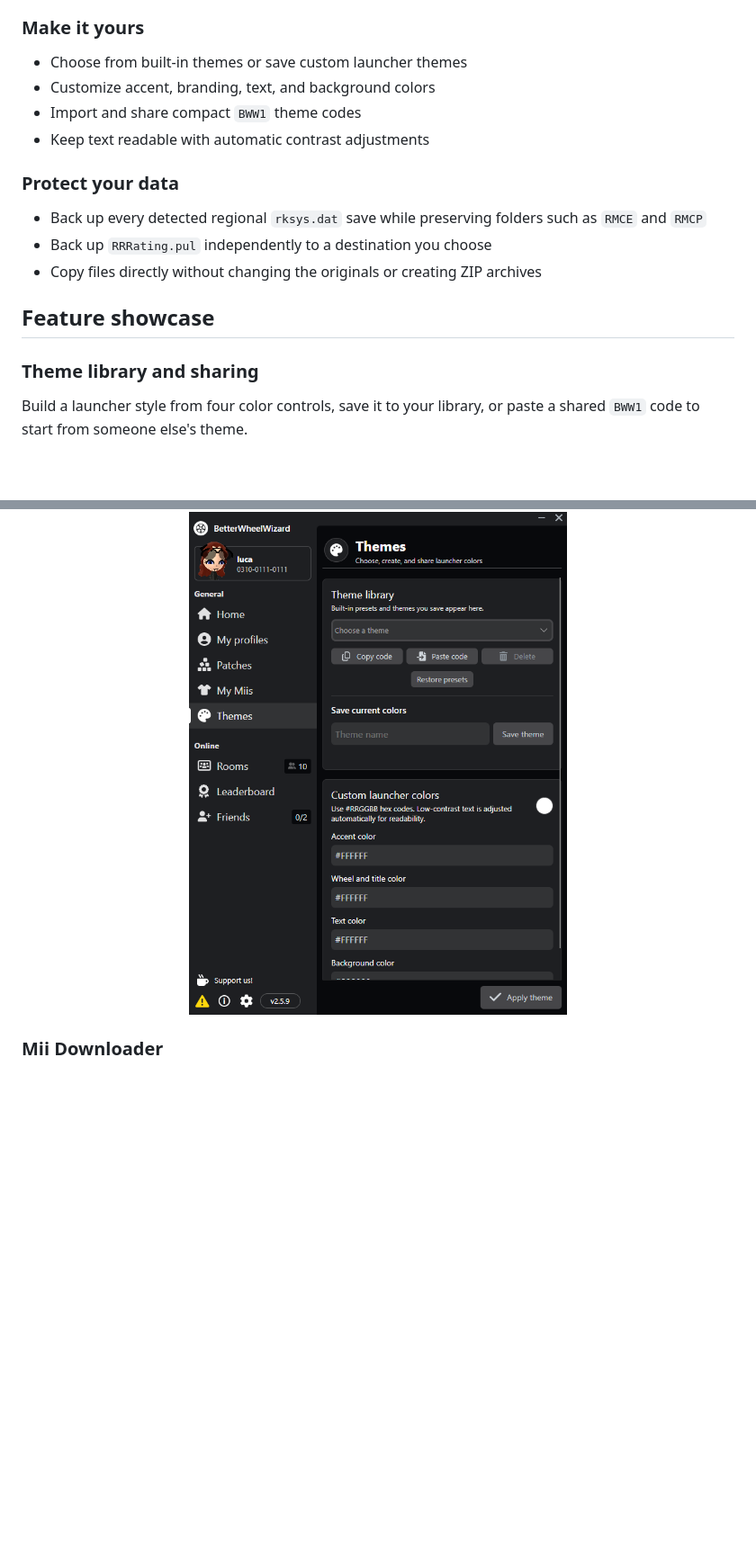
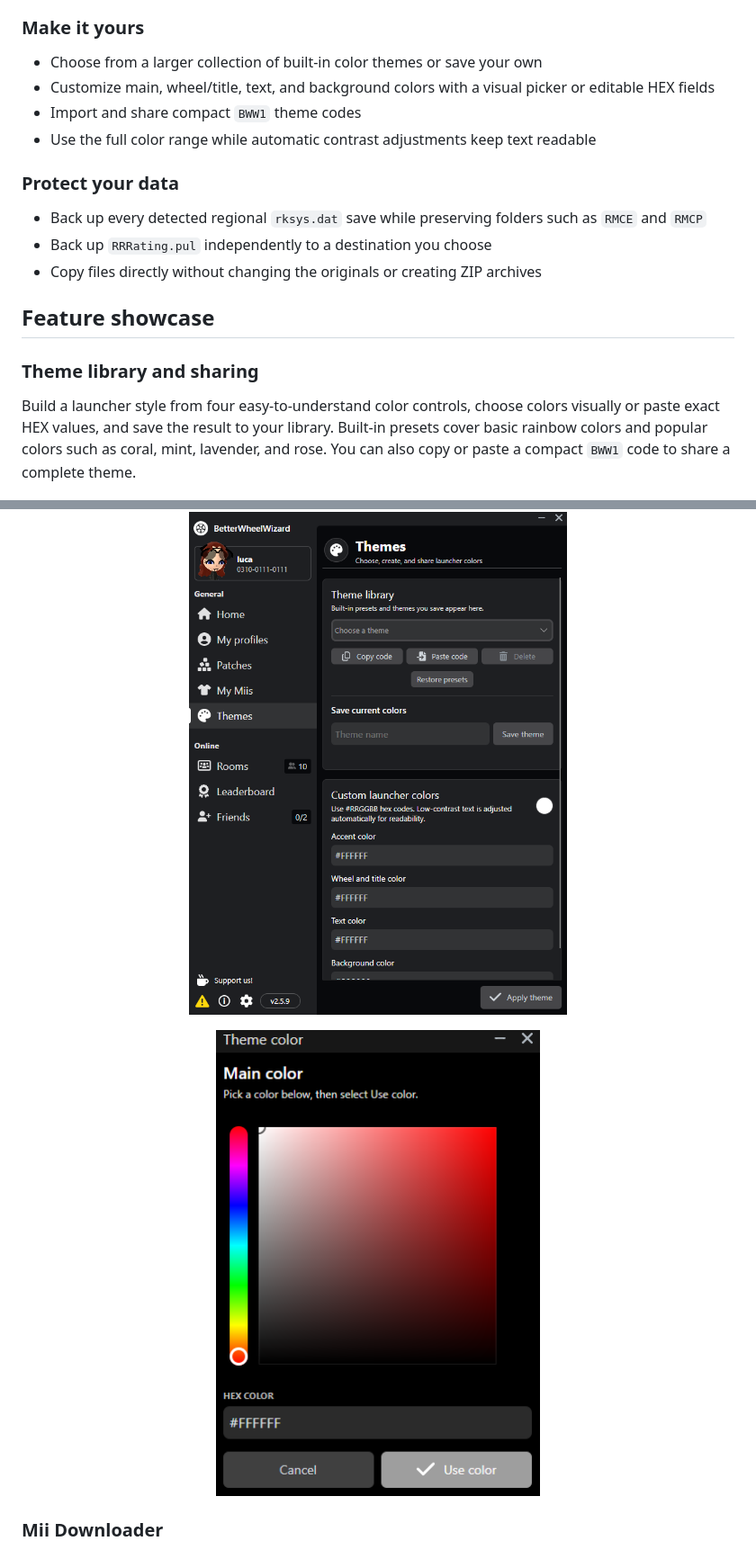
Before and after one commit to imlucaa/BetterWheelWizard, a Markdown page: README.md, 2 parts joined by grey strips. Shown: that part at 90% size. Rendered like a GitHub page; pictures changed too: docs/screenshots/theme-color.png (added); blank space fills up the shorter version.

Commit message:
Release BetterWheelWizard v2.5.12

```diff
--- a/README.md
+++ b/README.md
@@ -61,10 +61,10 @@ Get the newest build from the
 
 ### Make it yours
 
-- Choose from built-in themes or save custom launcher themes
-- Customize accent, branding, text, and background colors
+- Choose from a larger collection of built-in color themes or save your own
+- Customize main, wheel/title, text, and background colors with a visual picker or editable HEX fields
 - Import and share compact `BWW1` theme codes
-- Keep text readable with automatic contrast adjustments
+- Use the full color range while automatic contrast adjustments keep text readable
 
 ### Protect your data
 
@@ -77,12 +77,21 @@ Get the newest build from the
 
 ### Theme library and sharing
 
-Build a launcher style from four color controls, save it to your library, or
-paste a shared `BWW1` code to start from someone else's theme.
+Build a launcher style from four easy-to-understand color controls, choose
+colors visually or paste exact HEX values, and save the result to your library.
+Built-in presets cover basic rainbow colors and popular colors such as coral,
+mint, lavender, and rose. You can also copy or paste a compact `BWW1` code to
+share a complete theme.
 
 <p align="center">
   <a href="docs/screenshots/better-themes.png">
     <img src="docs/screenshots/better-themes.png" alt="BetterWheelWizard theme library with import and sharing controls" width="650" />
+  </a>
+</p>
+
+<p align="center">
+  <a href="docs/screenshots/theme-color.png">
+    <img src="docs/screenshots/theme-color.png" alt="BetterWheelWizard visual theme color picker with an editable HEX field" width="360" />
   </a>
 </p>
 
```
Also changed, not shown: CHANGELOG.md (+22 -1 lines), 11 other files.
